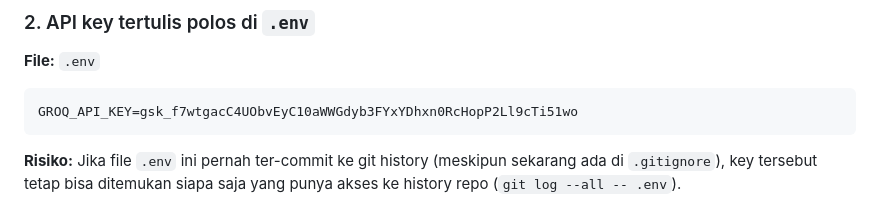
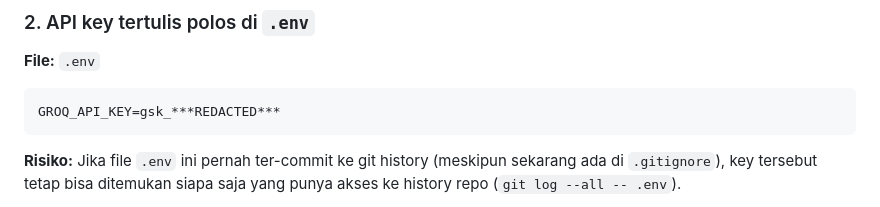
Before and after one commit to diskonnekted/jdih, a Markdown page: docs/securities.md, the part around the change. Rendered like a GitHub page.

````diff
--- a/docs/securities.md
+++ b/docs/securities.md
@@ -73,7 +73,7 @@ LOG_LEVEL=error
 **File:** `.env`
 
 ```
-GROQ_API_KEY=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
+GROQ_API_KEY=gsk_***REDACTED***
 ```
 
 **Risiko:** Jika file `.env` ini pernah ter-commit ke git history (meskipun sekarang ada di `.gitignore`), key tersebut tetap bisa ditemukan siapa saja yang punya akses ke history repo (`git log --all -- .env`).
````
Also changed, not shown: docs/SECURITY-AUDIT-REPORT.md (+2 -2 lines).
